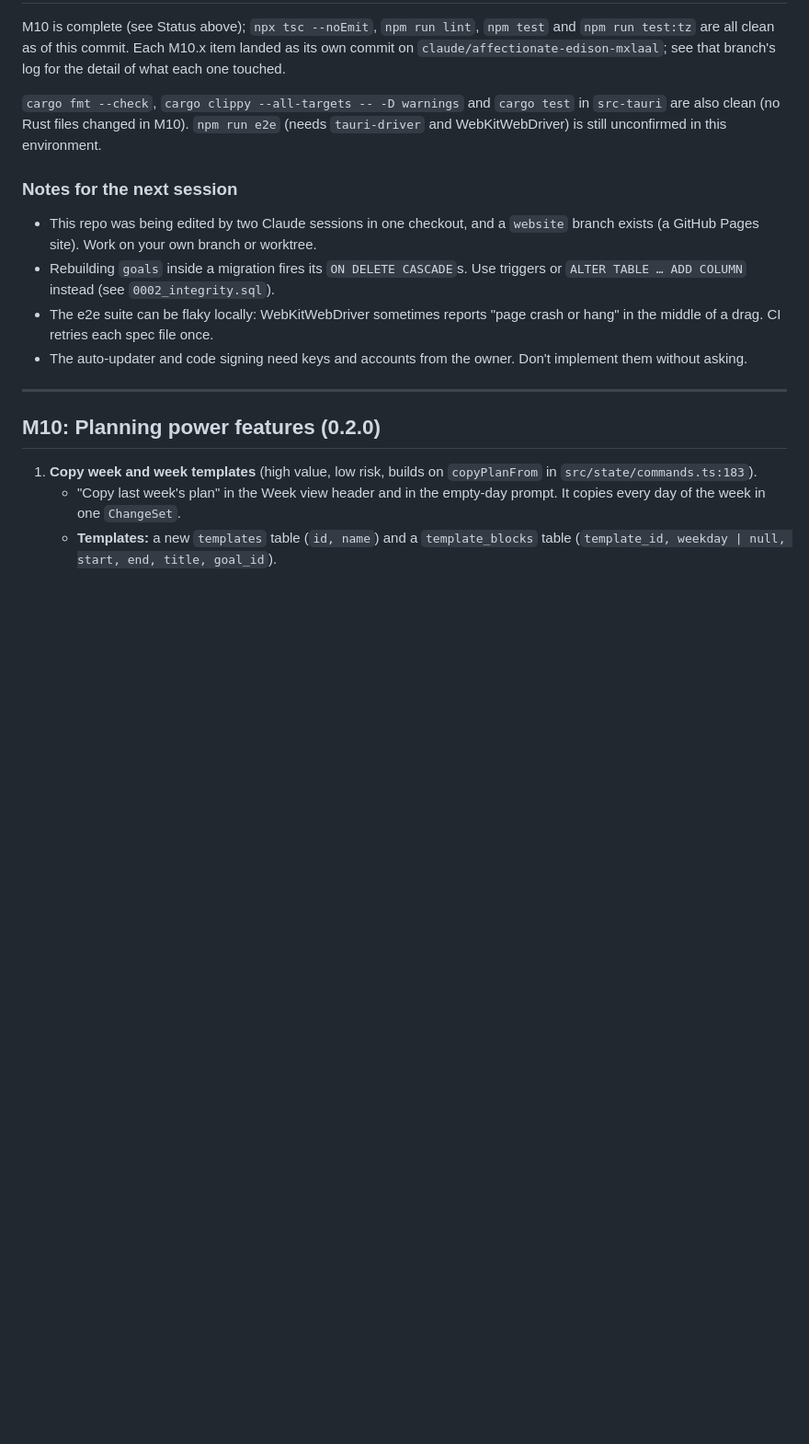
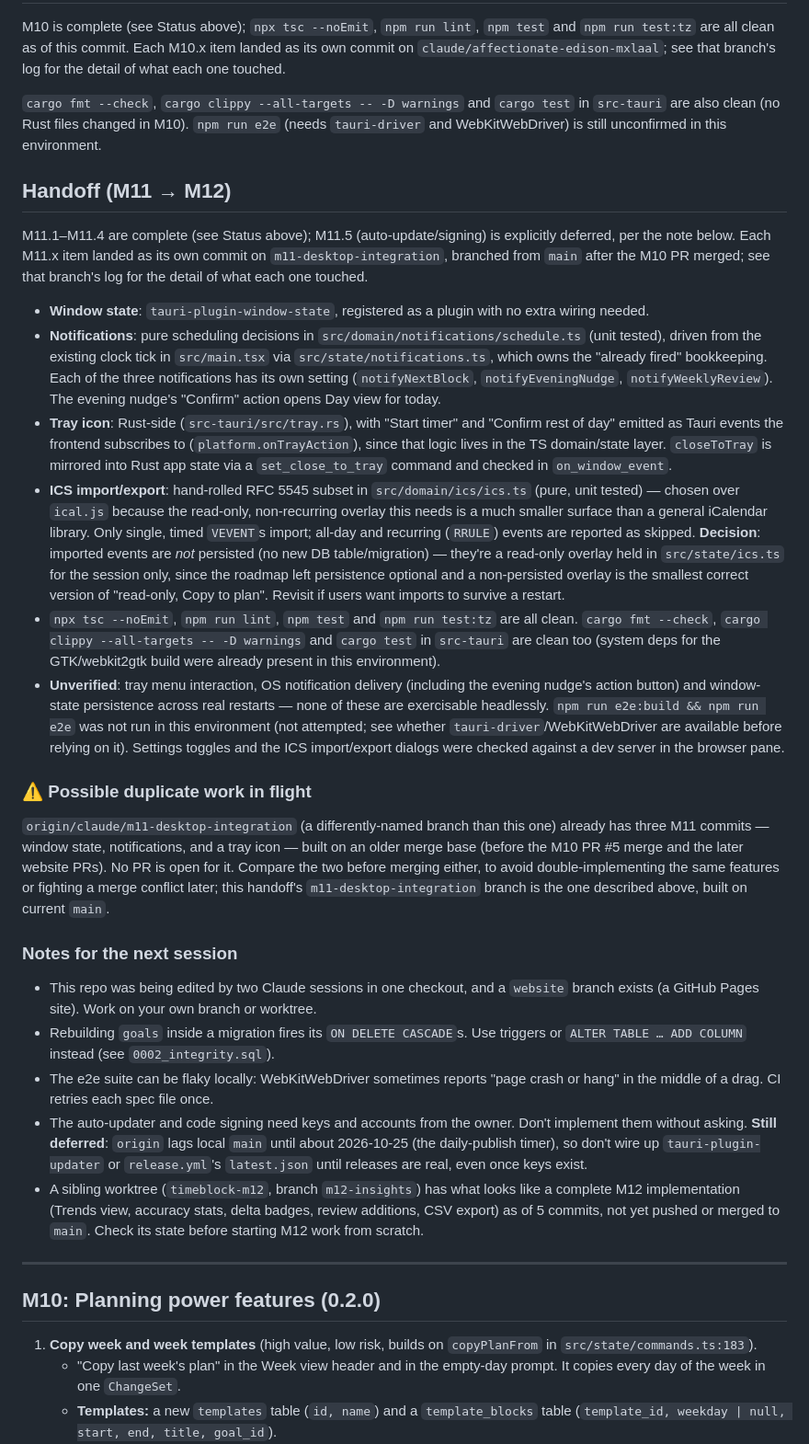
Before and after one commit to 9shrey/timeblock, a Markdown page: docs/roadmap.md, the part around one of its changes. Shown at 92% size. Rendered like a GitHub page; blank space fills up the shorter version.

Commit message:
docs: M11 CHANGELOG entries and roadmap handoff
Marks M11.1-M11.4 done in the status table (auto-update/signing, M11.5,
stays explicitly deferred - needs the owner's keys/accounts and origin
is still lagging local main per the existing note). Adds a Handoff
(M11 -> M12) section with what each piece touched, the ICS-persistence
decision, and what's unverified.

Also flags two things found while picking up this milestone, for whoever
merges next:
- origin/claude/m11-desktop-integration already has three M11 commits
  (window state, notifications, tray) on an older merge base, with no PR
  open - compare before merging either branch.
- The sibling timeblock-m12 worktree (branch m12-insights) looks like a
  complete M12 implementation, not yet pushed or merged.

Co-Authored-By: Claude Sonnet 5 <noreply@anthropic.com>

```diff
--- a/docs/roadmap.md
+++ b/docs/roadmap.md
@@ -46,6 +50,52 @@ what each one touched.
 `src-tauri` are also clean (no Rust files changed in M10). `npm run e2e` (needs
 `tauri-driver` and WebKitWebDriver) is still unconfirmed in this environment.
 
+## Handoff (M11 → M12)
+
+M11.1–M11.4 are complete (see Status above); M11.5 (auto-update/signing) is explicitly
+deferred, per the note below. Each M11.x item landed as its own commit on
+`m11-desktop-integration`, branched from `main` after the M10 PR merged; see that branch's
+log for the detail of what each one touched.
+
+- **Window state**: `tauri-plugin-window-state`, registered as a plugin with no extra
+  wiring needed.
+- **Notifications**: pure scheduling decisions in `src/domain/notifications/schedule.ts`
+  (unit tested), driven from the existing clock tick in `src/main.tsx` via
+  `src/state/notifications.ts`, which owns the "already fired" bookkeeping. Each of the
+  three notifications has its own setting (`notifyNextBlock`, `notifyEveningNudge`,
+  `notifyWeeklyReview`). The evening nudge's "Confirm" action opens Day view for today.
+- **Tray icon**: Rust-side (`src-tauri/src/tray.rs`), with "Start timer" and "Confirm rest
+  of day" emitted as Tauri events the frontend subscribes to (`platform.onTrayAction`),
+  since that logic lives in the TS domain/state layer. `closeToTray` is mirrored into Rust
+  app state via a `set_close_to_tray` command and checked in `on_window_event`.
+- **ICS import/export**: hand-rolled RFC 5545 subset in `src/domain/ics/ics.ts` (pure,
+  unit tested) — chosen over `ical.js` because the read-only, non-recurring overlay this
+  needs is a much smaller surface than a general iCalendar library. Only single,
+  timed `VEVENT`s import; all-day and recurring (`RRULE`) events are reported as skipped.
+  **Decision**: imported events are *not* persisted (no new DB table/migration) — they're
+  a read-only overlay held in `src/state/ics.ts` for the session only, since the roadmap
+  left persistence optional and a non-persisted overlay is the smallest correct version of
+  "read-only, Copy to plan". Revisit if users want imports to survive a restart.
+- `npx tsc --noEmit`, `npm run lint`, `npm test` and `npm run test:tz` are all clean.
+  `cargo fmt --check`, `cargo clippy --all-targets -- -D warnings` and `cargo test` in
+  `src-tauri` are clean too (system deps for the GTK/webkit2gtk build were already present
+  in this environment).
+- **Unverified**: tray menu interaction, OS notification delivery (including the evening
+  nudge's action button) and window-state persistence across real restarts — none of
+  these are exercisable headlessly. `npm run e2e:build && npm run e2e` was not run in this
+  environment (not attempted; see whether `tauri-driver`/WebKitWebDriver are available
+  before relying on it). Settings toggles and the ICS import/export dialogs were checked
+  against a dev server in the browser pane.
+
+### ⚠️ Possible duplicate work in flight
+
+`origin/claude/m11-desktop-integration` (a differently-named branch than this one) already
+has three M11 commits — window state, notifications, and a tray icon — built on an older
+merge base (before the M10 PR #5 merge and the later website PRs). No PR is open for it.
+Compare the two before merging either, to avoid double-implementing the same features or
+fighting a merge conflict later; this handoff's `m11-desktop-integration` branch is the one
+described above, built on current `main`.
+
 ### Notes for the next session
 
 - This repo was being edited by two Claude sessions in one checkout, and a `website`
@@ -55,7 +105,13 @@ what each one touched.
 - The e2e suite can be flaky locally: WebKitWebDriver sometimes reports "page crash or
   hang" in the middle of a drag. CI retries each spec file once.
 - The auto-updater and code signing need keys and accounts from the owner. Don't
-  implement them without asking.
+  implement them without asking. **Still deferred**: `origin` lags local `main` until
+  about 2026-10-25 (the daily-publish timer), so don't wire up `tauri-plugin-updater` or
+  `release.yml`'s `latest.json` until releases are real, even once keys exist.
+- A sibling worktree (`timeblock-m12`, branch `m12-insights`) has what looks like a
+  complete M12 implementation (Trends view, accuracy stats, delta badges, review
+  additions, CSV export) as of 5 commits, not yet pushed or merged to `main`. Check its
+  state before starting M12 work from scratch.
 
 ---
 
```
Also changed, not shown: other parts of docs/roadmap.md (+5 -1 lines), CHANGELOG.md (+14 -0 lines).
